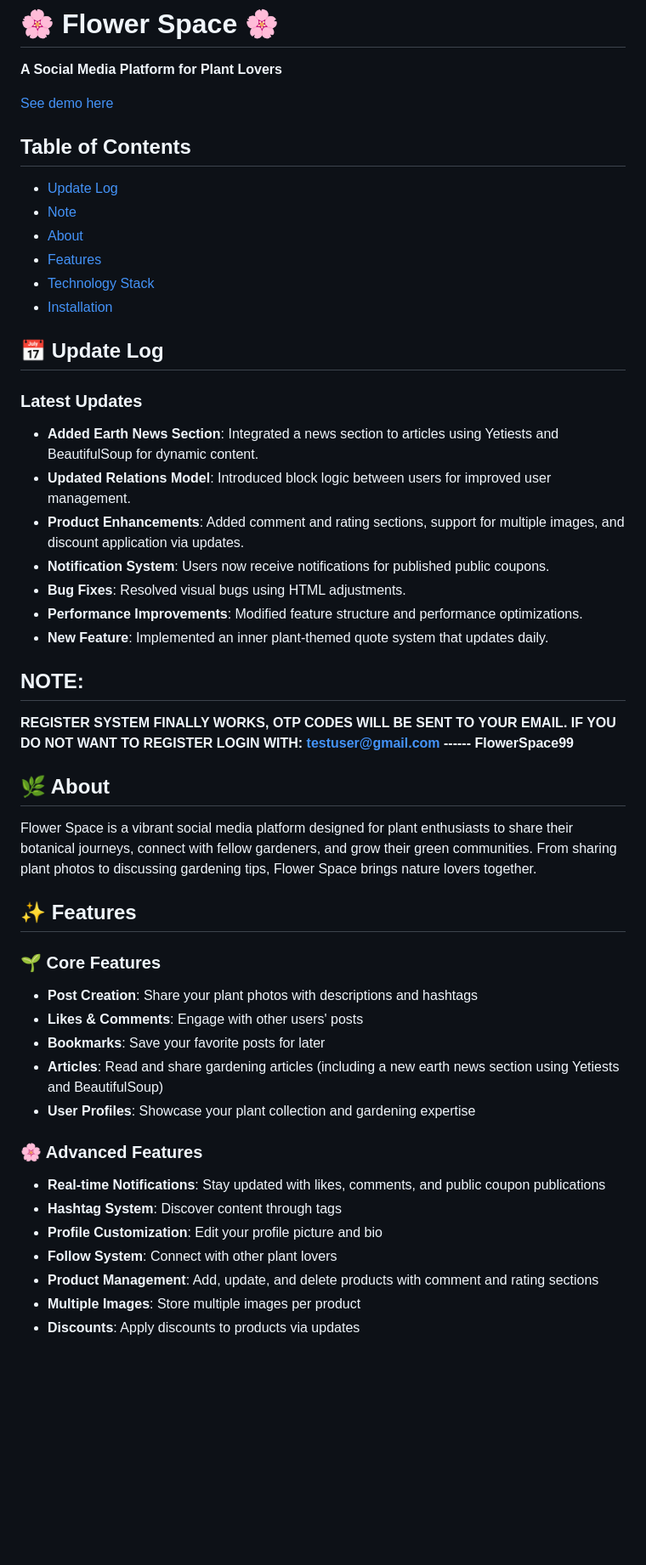
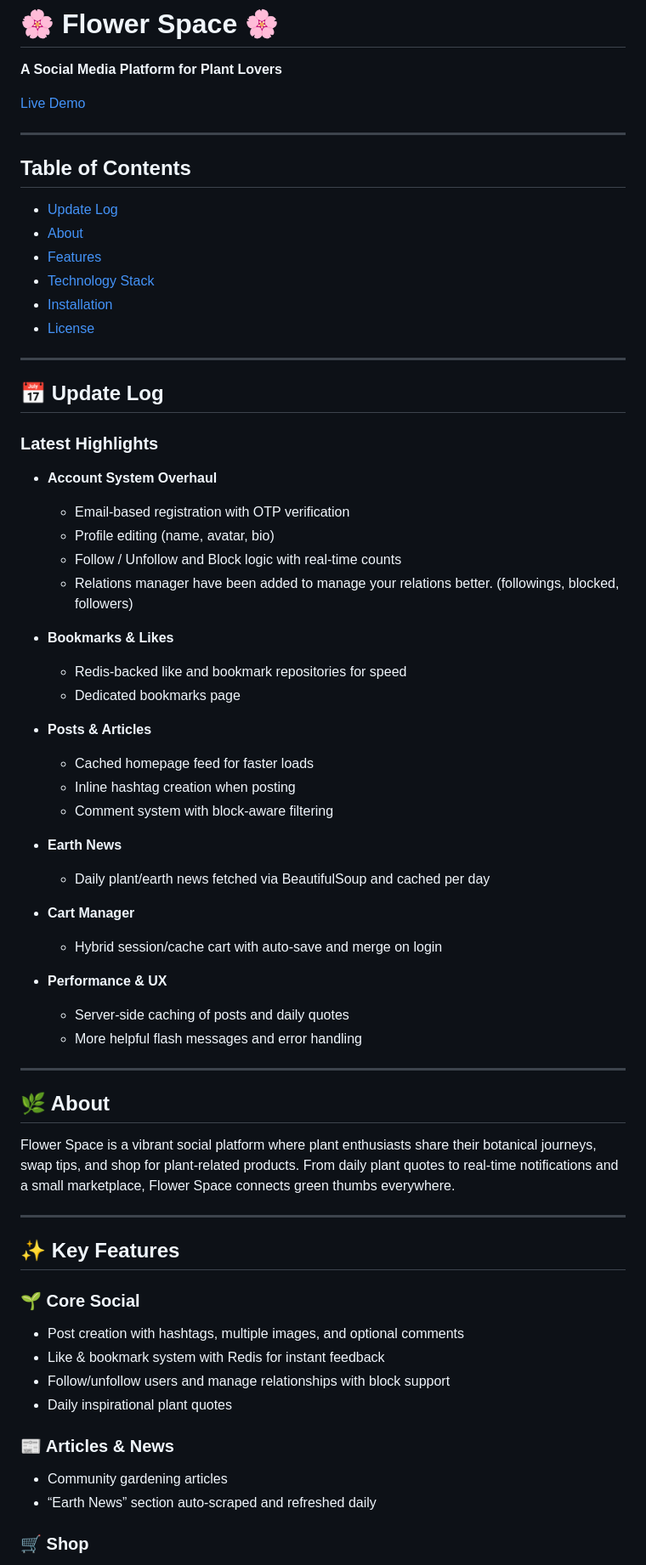
Before and after one commit to TheArtificialFlower/FlowerSpace, a Markdown page: README.md, the part around one of its changes. Shown at 85% size. GitHub-like rendering; blank space fills up the shorter version.

```diff
--- a/README.md
+++ b/README.md
@@ -2,52 +2,73 @@
 
 **A Social Media Platform for Plant Lovers**
 
-[See demo here](https://flower-space-xi.vercel.app/)
+[Live Demo](https://flower-space-xi.vercel.app/)
+
+---
 
 ## Table of Contents
-- [Update Log](#update-log)
-- [Note](#note)
-- [About](#about)
-- [Features](#features)
-- [Technology Stack](#technology-stack)
-- [Installation](#installation)
 
+* [Update Log](#update-log)
+* [About](#about)
+* [Features](#features)
+* [Technology Stack](#technology-stack)
+* [Installation](#installation)
+* [License](#license)
 
+---
 
 ## 📅 Update Log
 
-### Latest Updates
-- **Added Earth News Section**: Integrated a news section to articles using Yetiests and BeautifulSoup for dynamic content.
-- **Updated Relations Model**: Introduced block logic between users for improved user management.
-- **Product Enhancements**: Added comment and rating sections, support for multiple images, and discount application via updates.
-- **Notification System**: Users now receive notifications for published public coupons.
-- **Bug Fixes**: Resolved visual bugs using HTML adjustments.
-- **Performance Improvements**: Modified feature structure and performance optimizations.
-- **New Feature**: Implemented an inner plant-themed quote system that updates daily.
+### Latest Highlights
 
+* **Account System Overhaul**
 
-## NOTE:
-**REGISTER SYSTEM FINALLY WORKS, OTP CODES WILL BE SENT TO YOUR EMAIL.**
-**IF YOU DO NOT WANT TO REGISTER LOGIN WITH: testuser@gmail.com ------ FlowerSpace99**
+  * Email-based registration with OTP verification
+  * Profile editing (name, avatar, bio)
+  * Follow / Unfollow and Block logic with real-time counts
+  * Relations manager have been added to manage your relations better. (followings, blocked, followers)
+* **Bookmarks & Likes**
+
+  * Redis-backed like and bookmark repositories for speed
+  * Dedicated bookmarks page
+* **Posts & Articles**
+
+  * Cached homepage feed for faster loads
+  * Inline hashtag creation when posting
+  * Comment system with block-aware filtering
+* **Earth News**
+
+  * Daily plant/earth news fetched via BeautifulSoup and cached per day
+* **Cart Manager**
+
+  * Hybrid session/cache cart with auto-save and merge on login
+* **Performance & UX**
+
+  * Server-side caching of posts and daily quotes
+  * More helpful flash messages and error handling
+
+---
 
 ## 🌿 About
 
-Flower Space is a vibrant social media platform designed for plant enthusiasts to share their botanical journeys, connect with fellow gardeners, and grow their green communities. From sharing plant photos to discussing gardening tips, Flower Space brings nature lovers together.
+Flower Space is a vibrant social platform where plant enthusiasts share their botanical journeys, swap tips, and shop for plant-related products.
+From daily plant quotes to real-time notifications and a small marketplace, Flower Space connects green thumbs everywhere.
 
-## ✨ Features
+---
 
-### 🌱 Core Features
-- **Post Creation**: Share your plant photos with descriptions and hashtags
-- **Likes & Comments**: Engage with other users' posts
-- **Bookmarks**: Save your favorite posts for later
-- **Articles**: Read and share gardening articles (including a new earth news section using Yetiests and BeautifulSoup)
-- **User Profiles**: Showcase your plant collection and gardening expertise
+## ✨ Key Features
 
-### 🌸 Advanced Features
-- **Real-time Notifications**: Stay updated with likes, comments, and public coupon publications
-- **Hashtag System**: Discover content through tags
-- **Profile Customization**: Edit your profile picture and bio
-- **Follow System**: Connect with other plant lovers
-- **Product Management**: Add, update, and delete products with comment and rating sections
-- **Multiple Images**: Store multiple images per product
-- **Discounts**: Apply discounts to products via updates
+### 🌱 Core Social
+
+* Post creation with hashtags, multiple images, and optional comments
+* Like & bookmark system with Redis for instant feedback
+* Follow/unfollow users and manage relationships with block support
+* Daily inspirational plant quotes
+
+### 📰 Articles & News
+
+* Community gardening articles
+* “Earth News” section auto-scraped and refreshed daily
+
+### 🛒 Shop
+
```
Also changed, not shown: other parts of README.md (+56 -32 lines).
